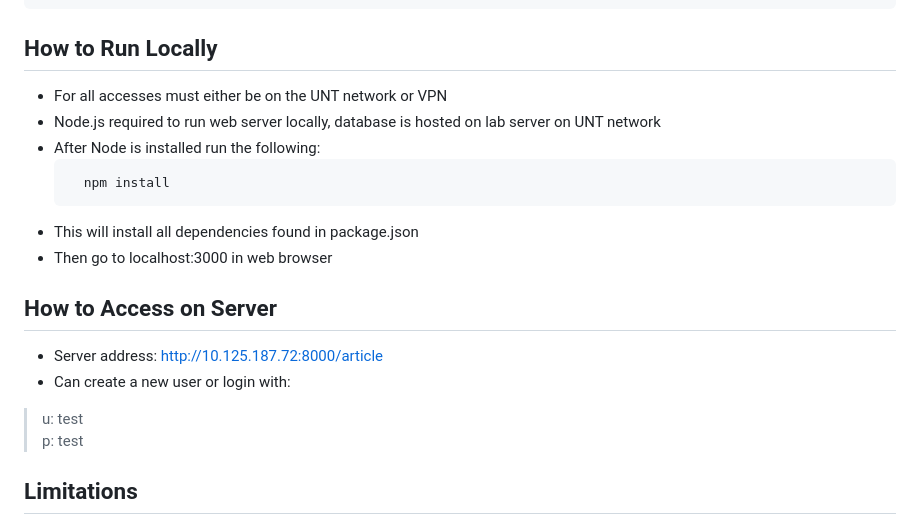
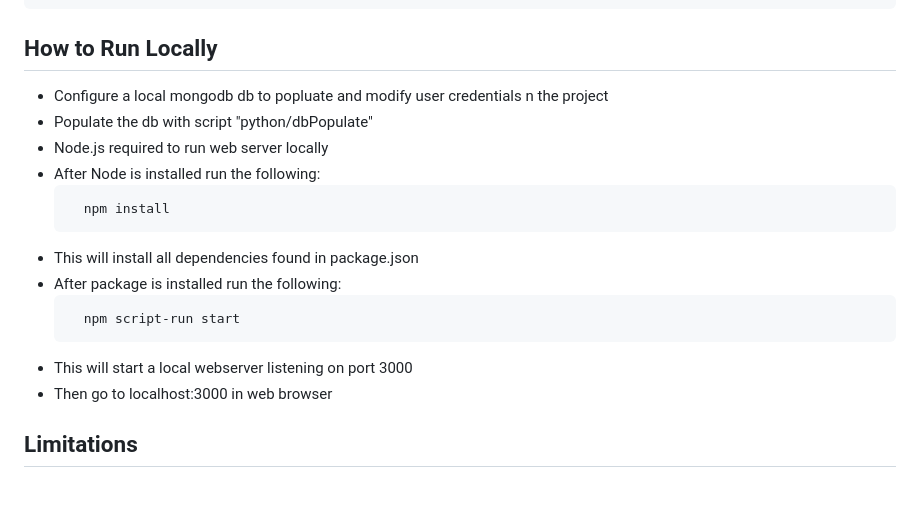
Before and after one commit to constant5/NewW-B, a Markdown page: README.md, the part around the change. Drawn GitHub-style; blank space fills up the shorter version.

Commit message:
updated install instructions

````diff
--- a/README.md
+++ b/README.md
@@ -76,20 +76,21 @@ Tags:
 ```
 
 ## How to Run Locally
-* For all accesses must either be on the UNT network or VPN
-* Node.js required to run web server locally, database is hosted on lab server on UNT network
+* Configure a local mongodb db to popluate and modify user credentials n the project
+* Populate the db with script "python/dbPopulate"
+* Node.js required to run web server locally
 * After Node is installed run the following:
   ```
     npm install
   ```
 * This will install all dependencies found in package.json
+* After package is installed run the following:
+  ```
+    npm script-run start
+  ```
+* This will start a local webserver listening on port 3000
 * Then go to localhost:3000 in web browser
 
-## How to Access on Server
-* Server address: http://10.125.187.72:8000/article
-* Can create a new user or login with:
-> u: test\
-> p: test
 
 ## Limitations
 Main limitation is currently only pulls from one news source, future work would involve adding feature to add other news source RSS feeds by users.
````
